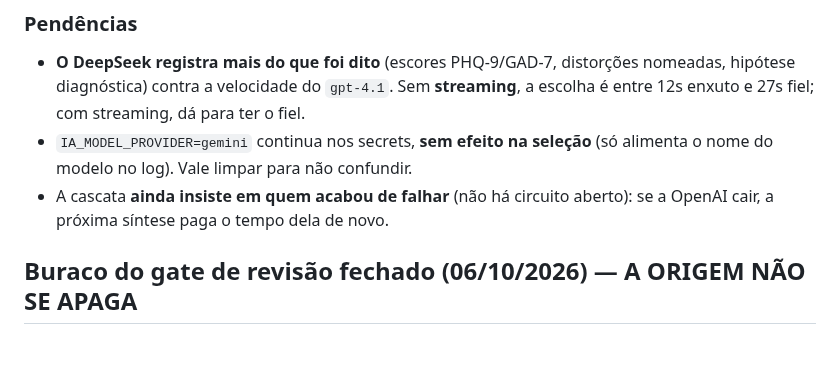
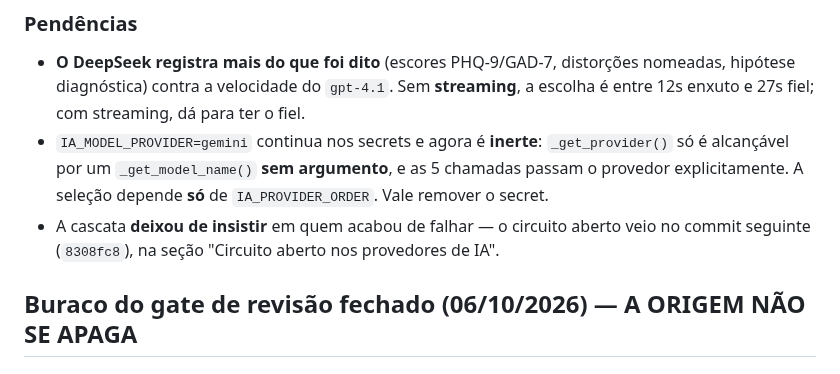
Before and after one commit to rodrigolemospsi/mentall-api, a Markdown page: AGENTS.md, the part around the change. Rendered like a GitHub page.

Commit message:
docs(agents): corrige duas afirmacoes desatualizadas
- IA_MODEL_PROVIDER e inerte (nao alimenta nem o log: _get_model_name sempre
  recebe o provedor explicito)
- o circuito aberto existe desde 8308fc8; a memoria dizia que nao existia

```diff
--- a/AGENTS.md
+++ b/AGENTS.md
@@ -150,10 +150,11 @@ em produção era o Gemini. Resultado medido em produção: **32s e falha**, dev
 - **O DeepSeek registra mais do que foi dito** (escores PHQ-9/GAD-7, distorções nomeadas, hipótese
   diagnóstica) contra a velocidade do `gpt-4.1`. Sem **streaming**, a escolha é entre 12s enxuto e
   27s fiel; com streaming, dá para ter o fiel.
-- `IA_MODEL_PROVIDER=gemini` continua nos secrets, **sem efeito na seleção** (só alimenta o nome do
-  modelo no log). Vale limpar para não confundir.
-- A cascata **ainda insiste em quem acabou de falhar** (não há circuito aberto): se a OpenAI cair, a
-  próxima síntese paga o tempo dela de novo.
+- `IA_MODEL_PROVIDER=gemini` continua nos secrets e agora é **inerte**: `_get_provider()` só é
+  alcançável por um `_get_model_name()` **sem argumento**, e as 5 chamadas passam o provedor
+  explicitamente. A seleção depende **só** de `IA_PROVIDER_ORDER`. Vale remover o secret.
+- A cascata **deixou de insistir** em quem acabou de falhar — o circuito aberto veio no commit
+  seguinte (`8308fc8`), na seção "Circuito aberto nos provedores de IA".
 
 ## Buraco do gate de revisão fechado (06/10/2026) — A ORIGEM NÃO SE APAGA
 
```
